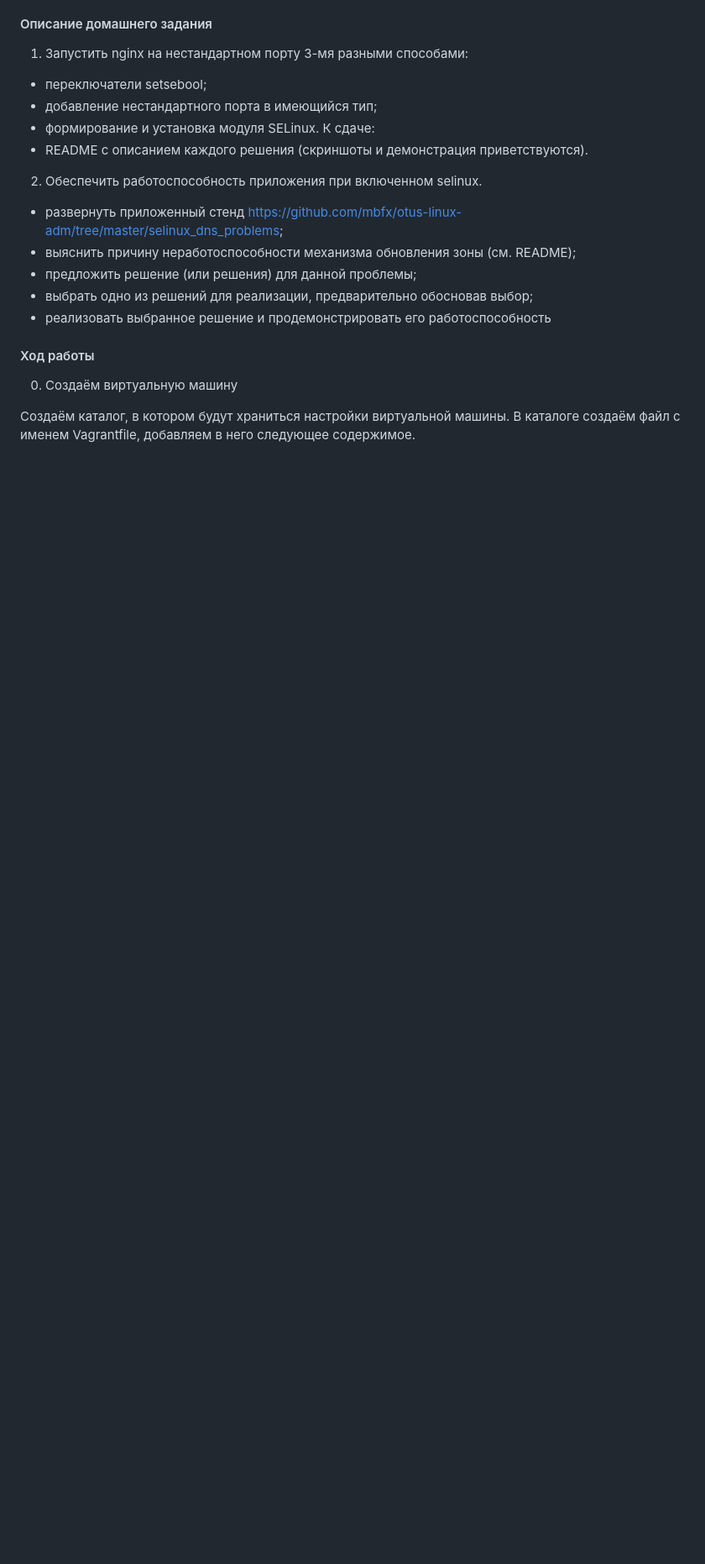
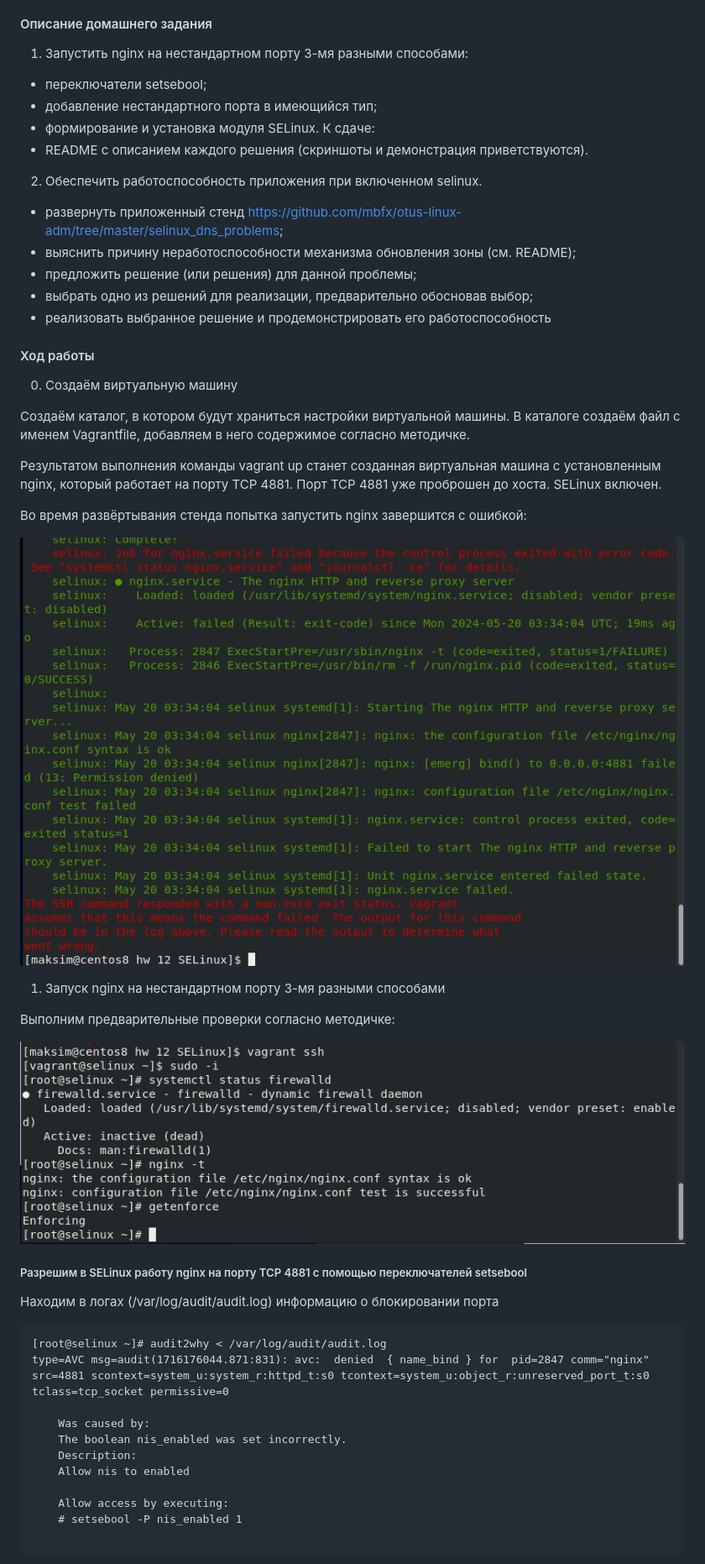
Before and after one commit to Maksov/otus-2024-linuxpro, a Markdown page: hw 12 SELinux/README.md, the part around one of its changes. Shown at 84% size. Rendered like a GitHub page; pictures changed too: hw 12 SELinux/1.png (added), hw 12 SELinux/2.png (added); blank space fills up the shorter version.

Commit message:
hw12SELinux

````diff
--- a/hw 12 SELinux/README.md
+++ b/hw 12 SELinux/README.md
@@ -26,4 +26,35 @@
 
 0. Создаём виртуальную машину
 
-Создаём каталог, в котором будут храниться настройки виртуальной машины. В каталоге создаём файл с именем Vagrantfile, добавляем в него следующее содержимое.
+Создаём каталог, в котором будут храниться настройки виртуальной машины. В каталоге создаём файл с именем Vagrantfile, добавляем в него содержимое согласно методичке.
+
+Результатом выполнения команды vagrant up станет созданная виртуальная машина с установленным nginx, который работает на порту TCP 4881. Порт TCP 4881 уже проброшен до хоста. SELinux включен.
+
+Во время развёртывания стенда попытка запустить nginx завершится с ошибкой:
+
+![Рисунок](1.png)
+
+1. Запуск nginx на нестандартном порту 3-мя разными способами
+
+Выполним предварительные проверки согласно методичке:
+
+![Рисунок](2.png)
+
+##### Разрешим в SELinux работу nginx на порту TCP 4881 c помощью переключателей setsebool
+
+Находим в логах (/var/log/audit/audit.log) информацию о блокировании порта
+
+```
+[root@selinux ~]# audit2why < /var/log/audit/audit.log
+type=AVC msg=audit(1716176044.871:831): avc:  denied  { name_bind } for  pid=2847 comm="nginx" src=4881 scontext=system_u:system_r:httpd_t:s0 tcontext=system_u:object_r:unreserved_port_t:s0 tclass=tcp_socket permissive=0
+
+    Was caused by:
+    The boolean nis_enabled was set incorrectly.
+    Description:
+    Allow nis to enabled
+
+    Allow access by executing:
+    # setsebool -P nis_enabled 1
+
+```
+
````
Also changed, not shown: other parts of hw 12 SELinux/README.md (+63 -0 lines), hw 12 SELinux/3.png (added), 2 other files.
